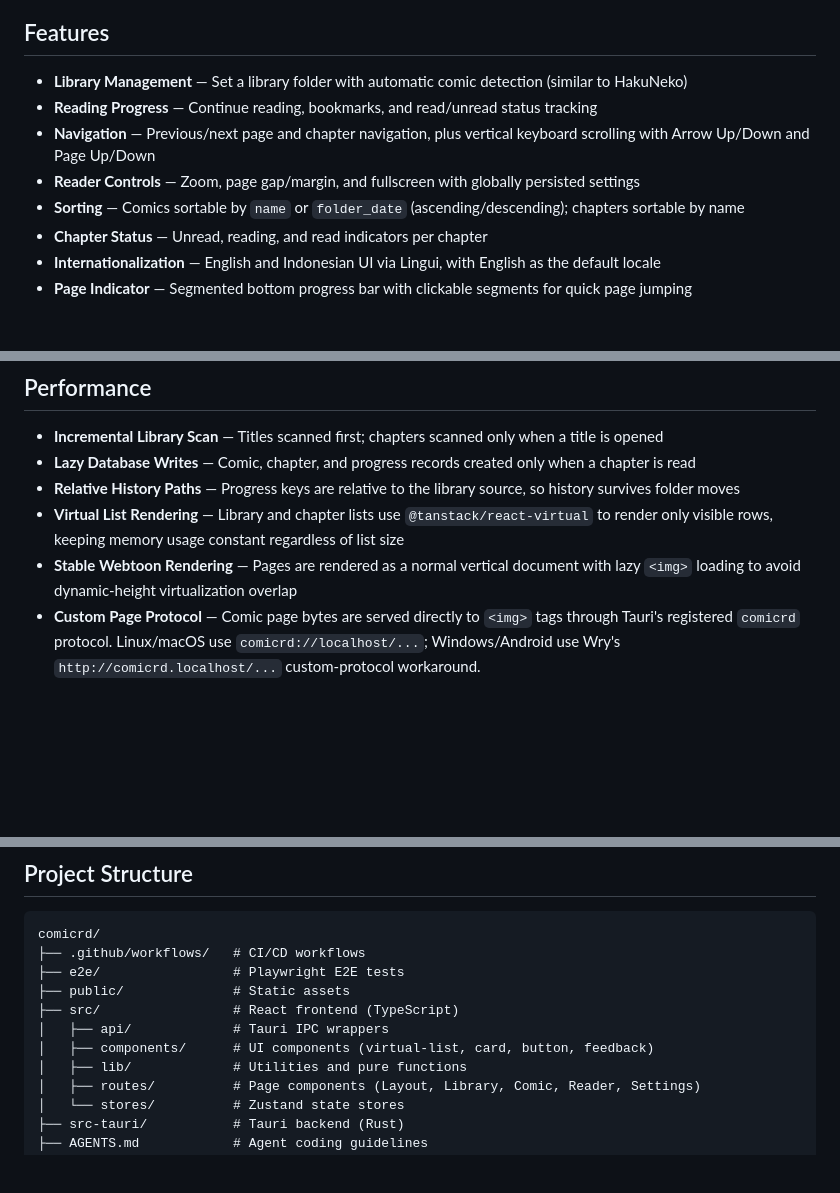
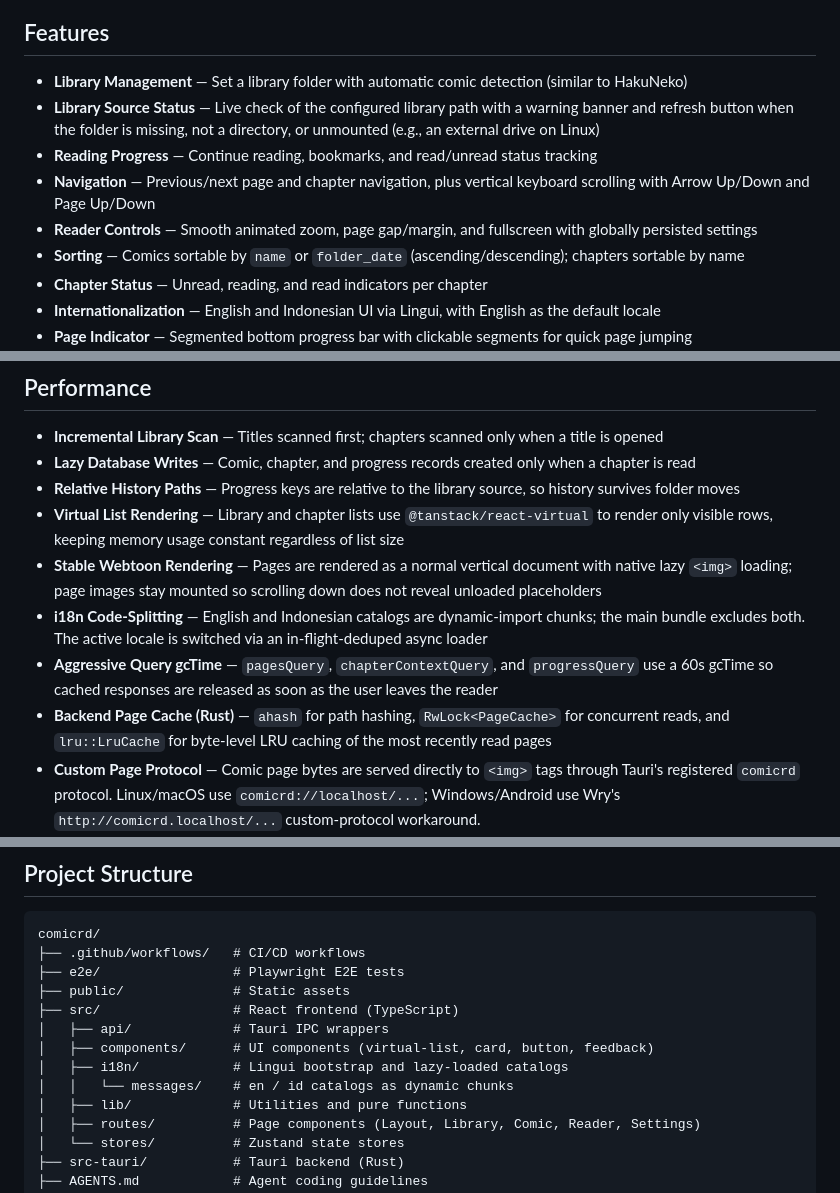
Before and after one commit to andrizan/comicRD, a Markdown page: README.md, 3 parts joined by grey strips. Drawn GitHub-style; blank space fills up the shorter version.

Commit message:
docs: update readme

```diff
--- a/README.md
+++ b/README.md
@@ -7,9 +7,10 @@ The reader is locked to **webtoon mode** (vertical scroll) to keep the rendering
 ## Features
 
 - **Library Management** — Set a library folder with automatic comic detection (similar to HakuNeko)
+- **Library Source Status** — Live check of the configured library path with a warning banner and refresh button when the folder is missing, not a directory, or unmounted (e.g., an external drive on Linux)
 - **Reading Progress** — Continue reading, bookmarks, and read/unread status tracking
 - **Navigation** — Previous/next page and chapter navigation, plus vertical keyboard scrolling with Arrow Up/Down and Page Up/Down
-- **Reader Controls** — Zoom, page gap/margin, and fullscreen with globally persisted settings
+- **Reader Controls** — Smooth animated zoom, page gap/margin, and fullscreen with globally persisted settings
 - **Sorting** — Comics sortable by `name` or `folder_date` (ascending/descending); chapters sortable by name
 - **Chapter Status** — Unread, reading, and read indicators per chapter
 - **Internationalization** — English and Indonesian UI via Lingui, with English as the default locale
@@ -24,7 +25,10 @@ The reader is locked to **webtoon mode** (vertical scroll) to keep the rendering
 - **Lazy Database Writes** — Comic, chapter, and progress records created only when a chapter is read
 - **Relative History Paths** — Progress keys are relative to the library source, so history survives folder moves
 - **Virtual List Rendering** — Library and chapter lists use `@tanstack/react-virtual` to render only visible rows, keeping memory usage constant regardless of list size
-- **Stable Webtoon Rendering** — Pages are rendered as a normal vertical document with lazy `<img>` loading to avoid dynamic-height virtualization overlap
+- **Stable Webtoon Rendering** — Pages are rendered as a normal vertical document with native lazy `<img>` loading; page images stay mounted so scrolling down does not reveal unloaded placeholders
+- **i18n Code-Splitting** — English and Indonesian catalogs are dynamic-import chunks; the main bundle excludes both. The active locale is switched via an in-flight-deduped async loader
+- **Aggressive Query gcTime** — `pagesQuery`, `chapterContextQuery`, and `progressQuery` use a 60s gcTime so cached responses are released as soon as the user leaves the reader
+- **Backend Page Cache (Rust)** — `ahash` for path hashing, `RwLock<PageCache>` for concurrent reads, and `lru::LruCache` for byte-level LRU caching of the most recently read pages
 - **Custom Page Protocol** — Comic page bytes are served directly to `<img>` tags through Tauri's registered `comicrd` protocol. Linux/macOS use `comicrd://localhost/...`; Windows/Android use Wry's `http://comicrd.localhost/...` custom-protocol workaround.
 - **Persistent Settings** — Reader, library, theme, and locale preferences are stored in SQLite `app_settings`
 
@@ -124,6 +129,8 @@ comicrd/
 ├── src/                 # React frontend (TypeScript)
 │   ├── api/             # Tauri IPC wrappers
 │   ├── components/      # UI components (virtual-list, card, button, feedback)
+│   ├── i18n/            # Lingui bootstrap and lazy-loaded catalogs
+│   │   └── messages/    # en / id catalogs as dynamic chunks
 │   ├── lib/             # Utilities and pure functions
 │   ├── routes/          # Page components (Layout, Library, Comic, Reader, Settings)
 │   └── stores/          # Zustand state stores
```
Also changed, not shown: other parts of README.md (+1 -0 lines), AGENTS.md (+5 -1 lines), PLAN.md (deleted, +0 -60 lines).
